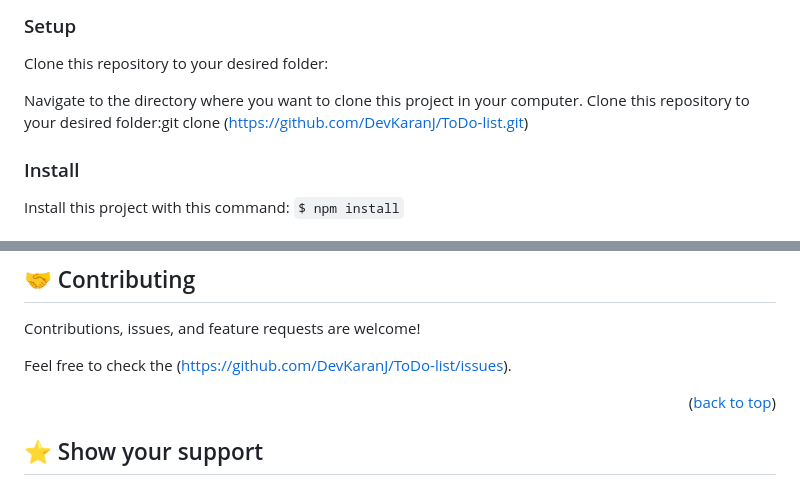
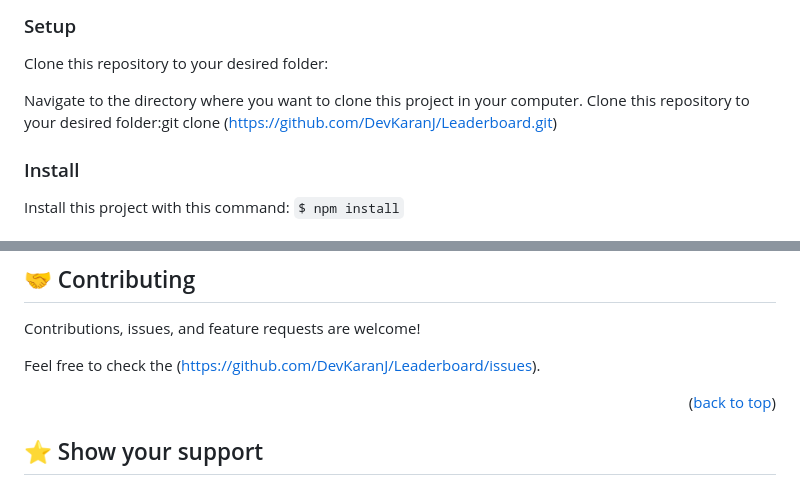
Before and after one commit to DevKaranJ/Leaderboard, a Markdown page: README.md, 2 parts joined by grey strips. Drawn GitHub-style.

```diff
--- a/README.md
+++ b/README.md
@@ -68,7 +68,7 @@ In order to run this project you need:
 Clone this repository to your desired folder:
 
 Navigate to the  directory where you  want to clone this project in your computer.
-Clone this repository to your desired folder:git clone (https://github.com/DevKaranJ/ToDo-list.git)
+Clone this repository to your desired folder:git clone (https://github.com/DevKaranJ/Leaderboard.git)
 
 ### Install
 Install this project with this command:
@@ -114,7 +113,7 @@ Run it in your local server
 
 Contributions, issues, and feature requests are welcome!
 
-Feel free to check the (https://github.com/DevKaranJ/ToDo-list/issues).
+Feel free to check the (https://github.com/DevKaranJ/Leaderboard/issues).
 
 
 <p align="right">(<a href="#readme-top">back to top</a>)</p>
```
Also changed, not shown: other parts of README.md (+0 -1 lines).
